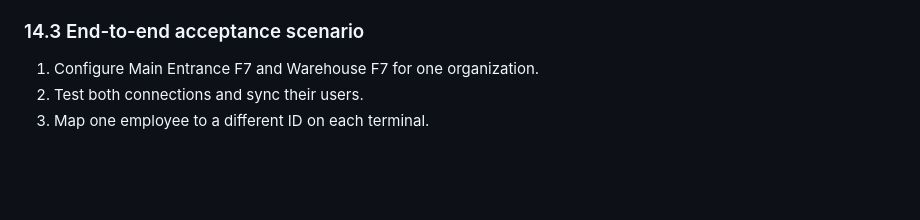
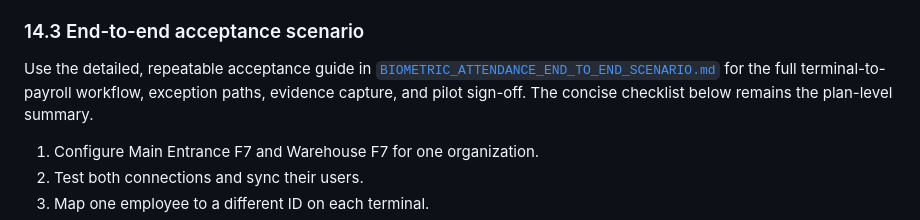
Before and after one commit to astigPree/Shiftly, a Markdown page: docs/BIOMETRIC_ATTENDANCE_IMPLEMENTATION_PLAN.md, the part around the change. GitHub-like rendering; blank space fills up the shorter version.

Commit message:
doc: implementation plan

```diff
--- a/docs/BIOMETRIC_ATTENDANCE_IMPLEMENTATION_PLAN.md
+++ b/docs/BIOMETRIC_ATTENDANCE_IMPLEMENTATION_PLAN.md
@@ -1113,6 +1113,11 @@ Use additive migrations only.
 
 ### 14.3 End-to-end acceptance scenario
 
+Use the detailed, repeatable acceptance guide in
+[`BIOMETRIC_ATTENDANCE_END_TO_END_SCENARIO.md`](BIOMETRIC_ATTENDANCE_END_TO_END_SCENARIO.md)
+for the full terminal-to-payroll workflow, exception paths, evidence capture,
+and pilot sign-off. The concise checklist below remains the plan-level summary.
+
 1. Configure Main Entrance F7 and Warehouse F7 for one organization.
 2. Test both connections and sync their users.
 3. Map one employee to a different ID on each terminal.
```
Also changed, not shown: docs/BIOMETRIC_ATTENDANCE_END_TO_END_SCENARIO.md (added, +443 -0 lines).
